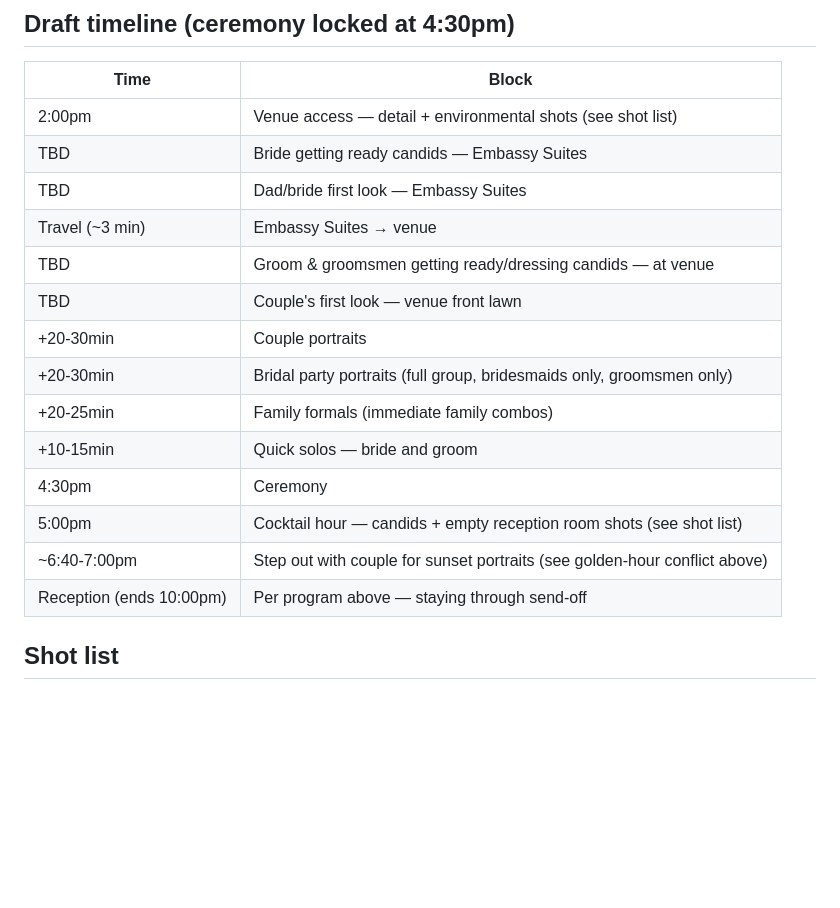
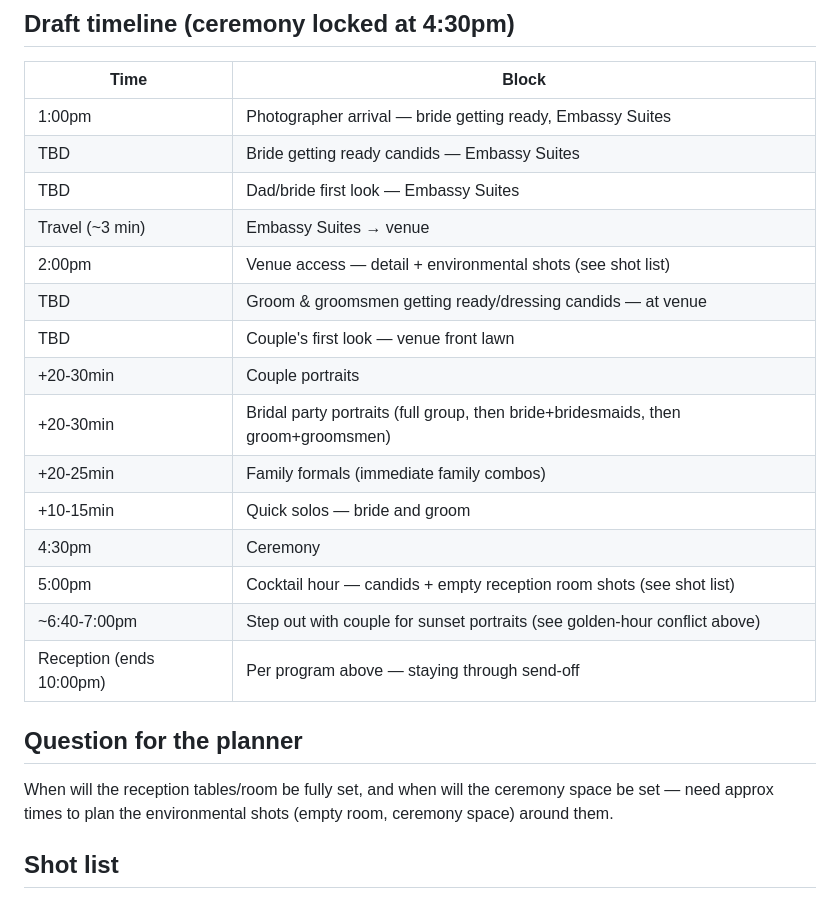
Before and after one commit to syd-maker/Claude, a Markdown page: wedding-photography-timeline.md, the part around the change. GitHub-like rendering; blank space fills up the shorter version.

Commit message:
Set 1pm photographer arrival, split groomsmen portraits, add planner question
Photographer arrives 1:00pm for bride getting ready at Embassy Suites,
ahead of the 2:00pm venue access. Splits bridal party portraits into
full group, bride+bridesmaids, and groom+groomsmen. Adds a question for
the planner on when tables/ceremony space will be fully set, to time
the environmental shots.

Co-Authored-By: Claude Sonnet 5 <noreply@anthropic.com>
Claude-Session: https://claude.ai/code/session_01QKCsDCGPsNG3ewAFfrz3Gq

```diff
--- a/wedding-photography-timeline.md
+++ b/wedding-photography-timeline.md
@@ -105,20 +105,26 @@ it means pulling the couple away from their own dinner for 15-20 min.
 
 | Time | Block |
 |---|---|
-| 2:00pm | Venue access — detail + environmental shots (see shot list) |
+| 1:00pm | Photographer arrival — bride getting ready, Embassy Suites |
 | TBD | Bride getting ready candids — Embassy Suites |
 | TBD | Dad/bride first look — Embassy Suites |
 | Travel (~3 min) | Embassy Suites → venue |
+| 2:00pm | Venue access — detail + environmental shots (see shot list) |
 | TBD | Groom & groomsmen getting ready/dressing candids — at venue |
 | TBD | Couple's first look — venue front lawn |
 | +20-30min | Couple portraits |
-| +20-30min | Bridal party portraits (full group, bridesmaids only, groomsmen only) |
+| +20-30min | Bridal party portraits (full group, then bride+bridesmaids, then groom+groomsmen) |
 | +20-25min | Family formals (immediate family combos) |
 | +10-15min | Quick solos — bride and groom |
 | 4:30pm | Ceremony |
 | 5:00pm | Cocktail hour — candids + empty reception room shots (see shot list) |
 | ~6:40-7:00pm | Step out with couple for sunset portraits (see golden-hour conflict above) |
 | Reception (ends 10:00pm) | Per program above — staying through send-off |
+
+## Question for the planner
+When will the reception tables/room be fully set, and when will the ceremony space be
+set — need approx times to plan the environmental shots (empty room, ceremony space)
+around them.
 
 ## Shot list
 
```
